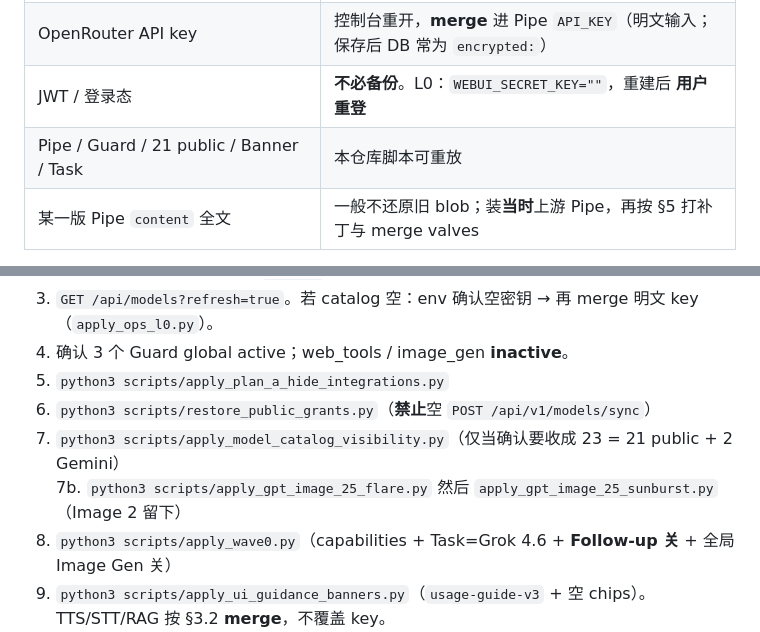
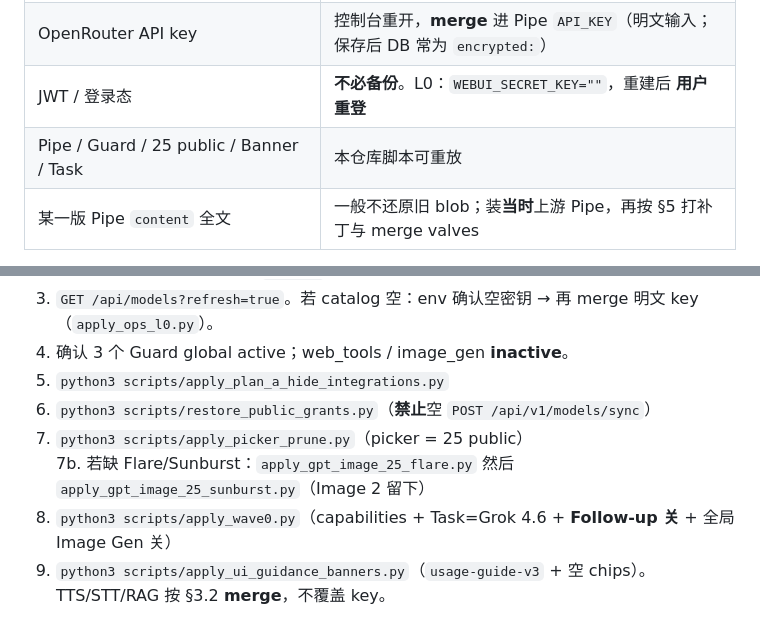
Before and after one commit to wsy02322/AI, a Markdown page: docs/open-webui-rebuild-archive.md, 2 parts joined by grey strips. Rendered like a GitHub page.

Commit message:
Align rebuild archive picker count to 25.
Co-authored-by: wsy02322 <wsy02322@users.noreply.github.com>

```diff
--- a/docs/open-webui-rebuild-archive.md
+++ b/docs/open-webui-rebuild-archive.md
@@ -28,7 +28,7 @@
 | `webui.db` / data volume（聊天、Knowledge 文件、用户） | **必须从备份还原**。脚本重建不出聊天记录 |
 | OpenRouter API key | 控制台重开，**merge** 进 Pipe `API_KEY`（明文输入；保存后 DB 常为 `encrypted:`） |
 | JWT / 登录态 | **不必备份**。L0：`WEBUI_SECRET_KEY=""`，重建后 **用户重登** |
-| Pipe / Guard / 21 public / Banner / Task | 本仓库脚本可重放 |
+| Pipe / Guard / 25 public / Banner / Task | 本仓库脚本可重放 |
 | 某一版 Pipe `content` 全文 | 一般不还原旧 blob；装**当时**上游 Pipe，再按 §5 打补丁与 merge valves |
 
 备份口令（运维，不进 git）：升配 / 换镜像 / 大改前复制 `webui.db`。例：`/root/backups/webui-valves-fix-20260821-154729.db`。
@@ -196,8 +196,8 @@ Sonar / 纯图像：`code_interpreter=false`、`web_search=false`、`builtin_too
 4. 确认 3 个 Guard global active；web_tools / image_gen **inactive**。
 5. `python3 scripts/apply_plan_a_hide_integrations.py`
 6. `python3 scripts/restore_public_grants.py`（**禁止**空 `POST /api/v1/models/sync`）
-7. `python3 scripts/apply_model_catalog_visibility.py`（仅当确认要收成 23 = 21 public + 2 Gemini）
-7b. `python3 scripts/apply_gpt_image_25_flare.py` 然后 `apply_gpt_image_25_sunburst.py`（Image 2 留下）
+7. `python3 scripts/apply_picker_prune.py`（picker = 25 public）
+7b. 若缺 Flare/Sunburst：`apply_gpt_image_25_flare.py` 然后 `apply_gpt_image_25_sunburst.py`（Image 2 留下）
 8. `python3 scripts/apply_wave0.py`（capabilities + Task=Grok 4.6 + **Follow-up 关** + 全局 Image Gen 关）
 9. `python3 scripts/apply_ui_guidance_banners.py`（`usage-guide-v3` + 空 chips）。TTS/STT/RAG 按 §3.2 **merge**，不覆盖 key。
 10. Knowledge：建「YouTube Notebook」；`apply_notebook_n1.py`。历史 YouTube 文件只能从 **DB 备份** 回来。
```
